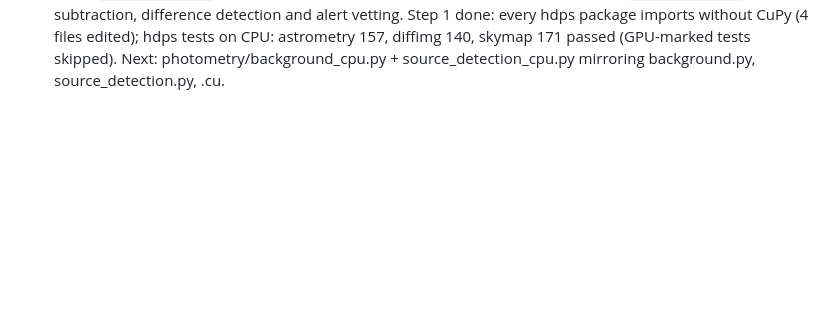
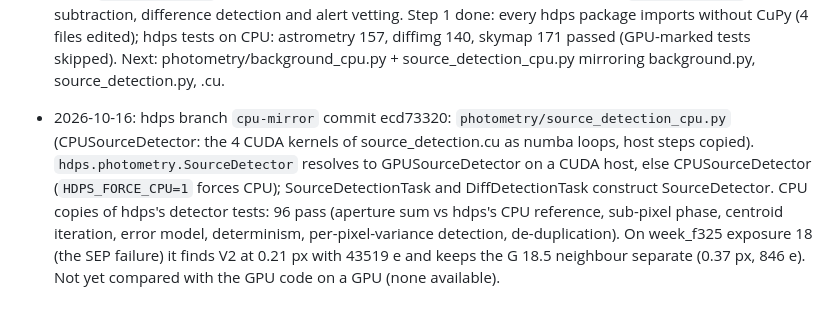
Before and after one commit to nialljmiller/MESA_Argus, a Markdown page: docs/ARGUS_INTEGRATION.md, the part around the change. Rendered like a GitHub page; blank space fills up the shorter version.

Commit message:
ARGUS_INTEGRATION.md: CPU mirror of hdps's source detector
Co-Authored-By: Claude Opus 5.5 <noreply@anthropic.com>

```diff
--- a/docs/ARGUS_INTEGRATION.md
+++ b/docs/ARGUS_INTEGRATION.md
@@ -78,3 +78,11 @@ Each of these changes measurements: decide one at a time.
   difference detection and alert vetting. Step 1 done: every hdps package imports without CuPy (4 files edited);
   hdps tests on CPU: astrometry 157, diffimg 140, skymap 171 passed (GPU-marked tests skipped).
   Next: photometry/background_cpu.py + source_detection_cpu.py mirroring background.py, source_detection.py, .cu.
+- 2026-10-16: hdps branch `cpu-mirror` commit ecd73320: `photometry/source_detection_cpu.py` (CPUSourceDetector:
+  the 4 CUDA kernels of source_detection.cu as numba loops, host steps copied). `hdps.photometry.SourceDetector`
+  resolves to GPUSourceDetector on a CUDA host, else CPUSourceDetector (`HDPS_FORCE_CPU=1` forces CPU);
+  SourceDetectionTask and DiffDetectionTask construct SourceDetector. CPU copies of hdps's detector tests: 96 pass
+  (aperture sum vs hdps's CPU reference, sub-pixel phase, centroid iteration, error model, determinism,
+  per-pixel-variance detection, de-duplication). On week_f325 exposure 18 (the SEP failure) it finds V2 at 0.21 px
+  with 43519 e and keeps the G 18.5 neighbour separate (0.37 px, 846 e). Not yet compared with the GPU code on a
+  GPU (none available).
```
